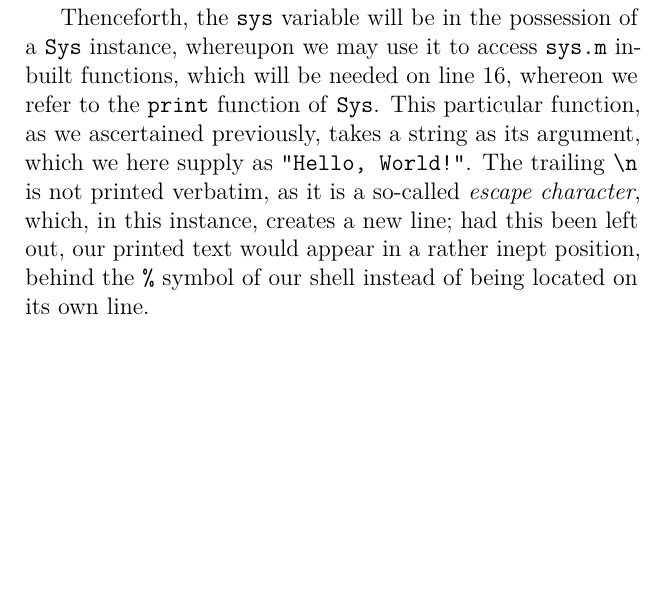
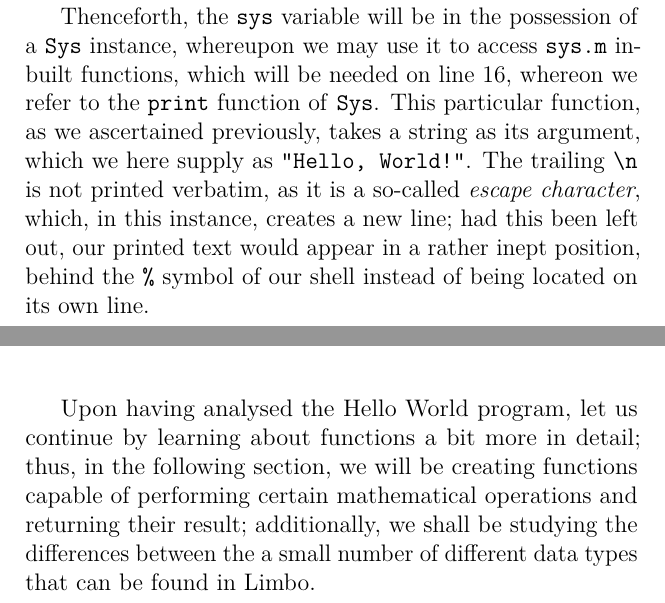
Before and after one commit to mjohanning99/inferno, a LaTeX document (inferno.tex): part of page 62 of 67 before the commit and two parts of pages 62 and 63 of 69 after it, the two joined at a grey line, cut so that both start at the same text, the shorter picture padded with empty space. The pictures show the PDF file inferno.pdf that the author committed with the source.

Commit message:
Add more Limbo text

```diff
--- a/inferno.tex
+++ b/inferno.tex
@@ -654,3 +658,8 @@ Hence, we can utilise \texttt{sys.m}'s inbuilt \texttt{PATH} constant — as we
 
 Thenceforth, the \texttt{sys} variable will be in the possession of a \texttt{Sys} instance, whereupon we may use it to access \texttt{sys.m} in-built functions, which will be needed on line 16, whereon we refer to the \texttt{print} function of \texttt{Sys}. This particular function, as we ascertained previously, takes a string as its argument, which we here supply as \texttt{"Hello, World!"}. The trailing \texttt{\textbackslash n} is not printed verbatim, as it is a so-called \textit{escape character}, which, in this instance, creates a new line; had this been left out, our printed text would appear in a rather inept position, behind the \texttt{\%} symbol of our shell instead of being located on its own line.
 
+Upon having analysed the Hello World program, let us continue by learning about functions a bit more in detail; thus, in the following section, we will be creating functions capable of performing certain mathematical operations and returning their result; additionally, we shall be studying the differences between the a small number of different data types that can be found in Limbo.
+
+\newpage
+
+\chapter*{Mathematical Inquiries}
```
Also changed, not shown: inferno.pdf, inferno.tex (7 more changed lines).
